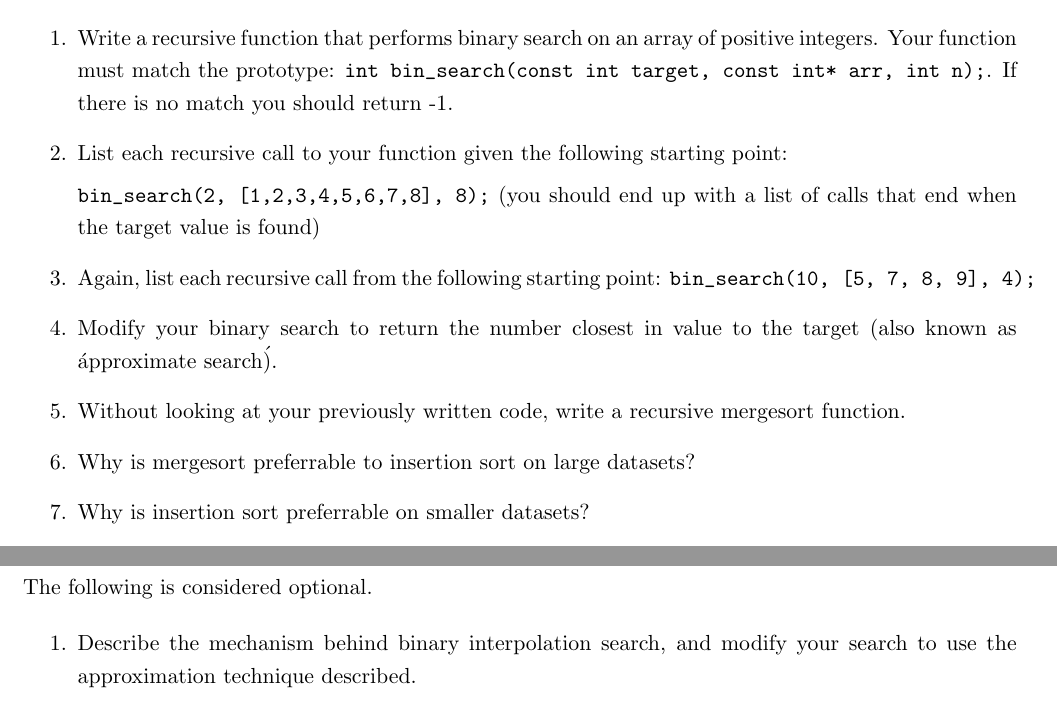
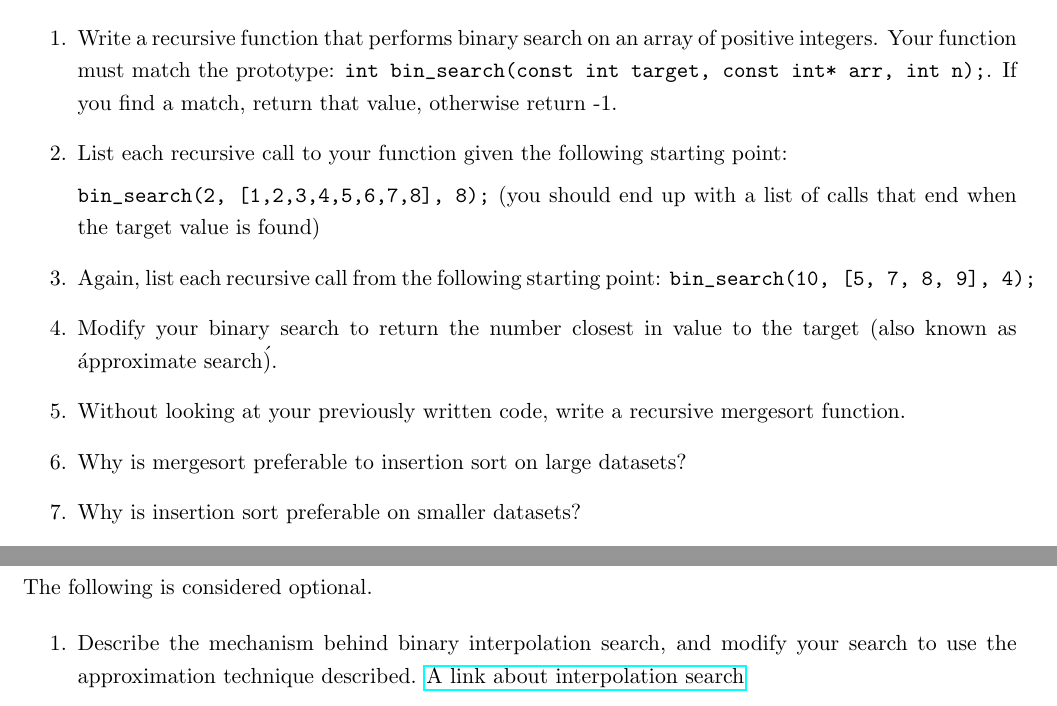
Before and after one commit to cpaterno/csc-212-s18, a LaTeX document (worksheets/wa-07/wps-07.tex): two parts of the page, joined at a grey line, cut so that both start at the same text. Compiled offline with pdfLaTeX.

Commit message:
Updated wps-07

```diff
--- a/worksheets/wa-07/wps-07.tex
+++ b/worksheets/wa-07/wps-07.tex
@@ -5,6 +5,7 @@
 \usepackage[margin=.8in]{geometry}
 \usepackage{amsmath}
 \usepackage{enumitem}
+\usepackage{hyperref}
 
 \linespread{1.2}
 \setlength{\parindent}{0pt}
@@ -39,7 +40,7 @@ Due Thursday 3/8 before class. Please turn in neat, and organized, answers hand-
 The only library you're allowed to use in your answers is \verb|iostream|.
 
 \begin{enumerate}
-    \item Write a recursive function that performs binary search on an array of positive integers. Your function must match the prototype: \verb|int bin_search(const int target, const int* arr, int n);|. If there is no match you should return -1.
+    \item Write a recursive function that performs binary search on an array of positive integers. Your function must match the prototype: \verb|int bin_search(const int target, const int* arr, int n);|. If you find a match, return that value, otherwise return -1.
 
     \item List each recursive call to your function given the following starting point:
 
@@ -52,9 +53,9 @@ The only library you're allowed to use in your answers is \verb|iostream|.
 
     \item Without looking at your previously written code, write a recursive mergesort function.
 
-    \item Why is mergesort preferrable to insertion sort on large datasets?
+    \item Why is mergesort preferable to insertion sort on large datasets?
 
-    \item Why is insertion sort preferrable on smaller datasets?
+    \item Why is insertion sort preferable on smaller datasets?
 
     \item Is mergesort stable? Why?
 
@@ -63,7 +64,7 @@ The only library you're allowed to use in your answers is \verb|iostream|.
 The following is considered optional.
 
 \begin{enumerate}
-    \item Describe the mechanism behind binary interpolation search, and modify your search to use the approximation technique described.
+    \item Describe the mechanism behind binary interpolation search, and modify your search to use the approximation technique described. \href{https://en.wikipedia.org/wiki/Binary_search_algorithm}{A link about interpolation search}
 \end{enumerate}
 
 \label{r:lastpage}
```
Also changed, not shown: worksheets/wa-07/wps-07.pdf.
